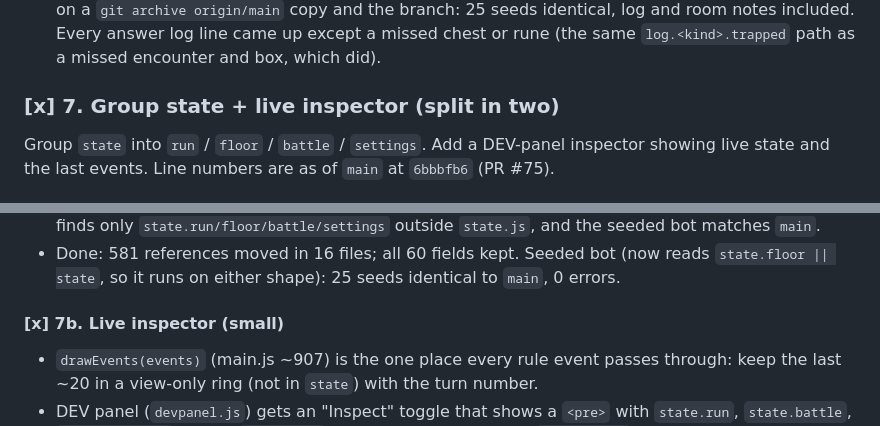
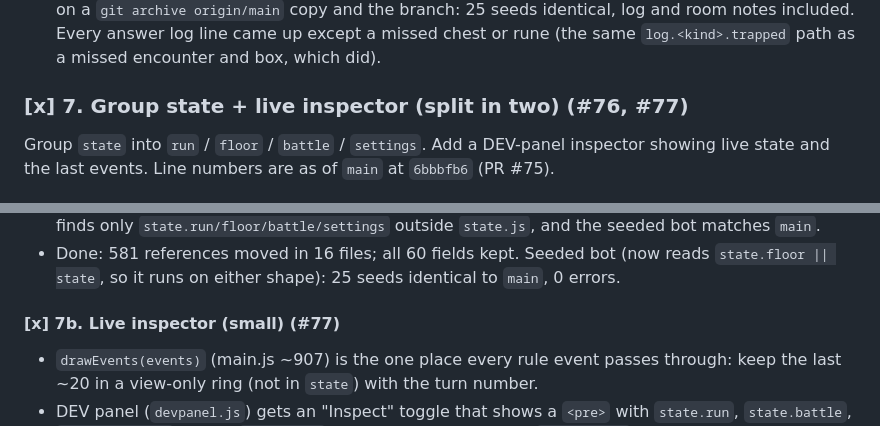
Before and after one commit to thepoeticheartishope/DungeonCrawler, a Markdown page: docs/refactor-plan.md, 2 parts joined by grey strips. GitHub-like rendering.

Commit message:
Tick refactor step 7b (#77) in the plan
Co-Authored-By: Claude Opus 5.5 <noreply@anthropic.com>

```diff
--- a/docs/refactor-plan.md
+++ b/docs/refactor-plan.md
@@ -291,7 +291,7 @@ Shared rules for all three:
   identical, log and room notes included. Every answer log line came up except a missed
   chest or rune (the same `log.<kind>.trapped` path as a missed encounter and box, which did).
 
-### [x] 7. Group state + live inspector (split in two)
+### [x] 7. Group state + live inspector (split in two) (#76, #77)
 
 Group `state` into `run` / `floor` / `battle` / `settings`. Add a DEV-panel inspector
 showing live state and the last events. Line numbers are as of `main` at `6bbbfb6` (PR #75).
@@ -313,7 +313,7 @@ showing live state and the last events. Line numbers are as of `main` at `6bbbfb
 - Done: 581 references moved in 16 files; all 60 fields kept. Seeded bot (now reads
   `state.floor || state`, so it runs on either shape): 25 seeds identical to `main`, 0 errors.
 
-#### [x] 7b. Live inspector (small)
+#### [x] 7b. Live inspector (small) (#77)
 
 - `drawEvents(events)` (main.js ~907) is the one place every rule event passes through:
   keep the last ~20 in a view-only ring (not in `state`) with the turn number.
```
